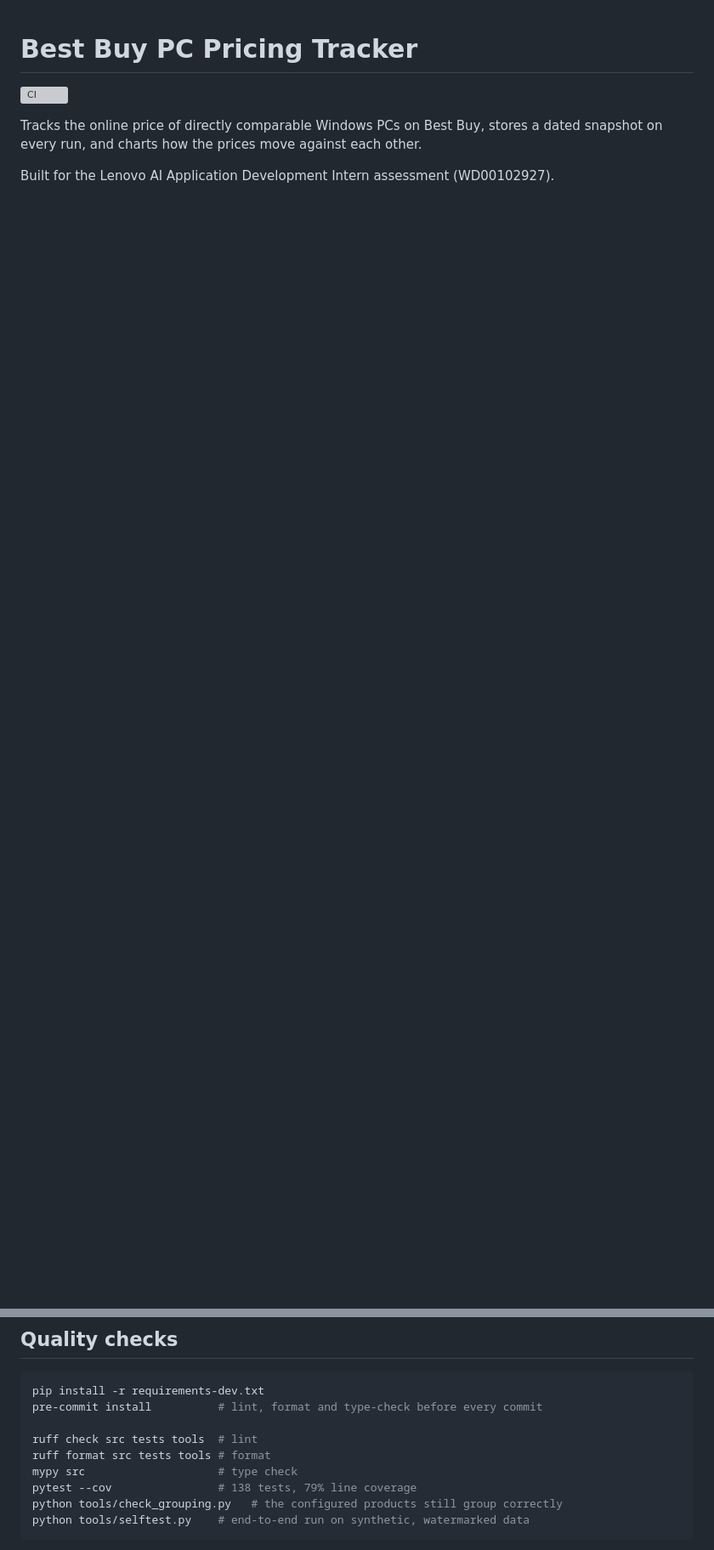
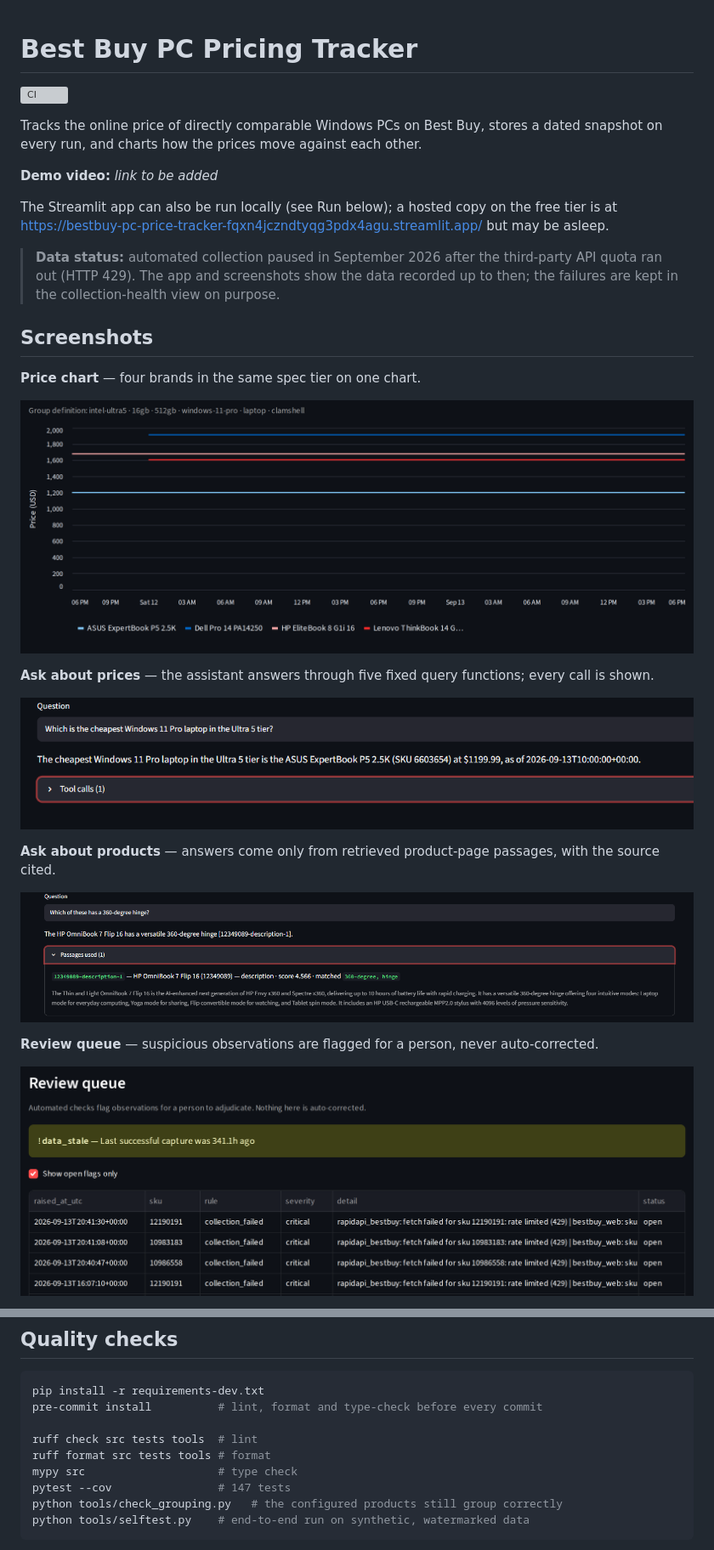
Before and after one commit to bronson0413/bestbuy-pc-price-tracker, a Markdown page: README.md, 2 parts joined by grey strips. Shown at 85% size. Rendered like a GitHub page; pictures changed too: docs/screenshots/ask-prices.png (added), docs/screenshots/ask-products.png (added), docs/screenshots/price-chart.png (added); blank space fills up the shorter version; grey boxes are pictures that could not be loaded.

Commit message:
docs: add screenshots, data status and build notes to README
- Screenshots of the price chart, assistant, review queue and collection health
- Note that collection paused in Sept 2026 after the API quota ran out
- Describe how the project was built with Claude Code
- Correct the test count to 147

Co-Authored-By: Claude Opus 5.5 <noreply@anthropic.com>
Claude-Session: https://claude.ai/code/session_01BaaUnFHQ7J59YtKLUQDCiN

````diff
--- a/README.md
+++ b/README.md
@@ -5,4 +5,32 @@
 Tracks the online price of directly comparable Windows PCs on Best Buy, stores a
 dated snapshot on every run, and charts how the prices move against each other.
 
-Built for the Lenovo AI Application Development Intern assessment (WD00102927).
+**Demo video:** _link to be added_
+
+The Streamlit app can also be run locally (see Run below); a hosted copy on the free
+tier is at <https://bestbuy-pc-price-tracker-fqxn4jczndtyqg3pdx4agu.streamlit.app/>
+but may be asleep.
+
+> **Data status:** automated collection paused in September 2026 after the
+> third-party API quota ran out (HTTP 429). The app and screenshots show the
+> data recorded up to then; the failures are kept in the collection-health view
+> on purpose.
+
+## Screenshots
+
+**Price chart** — four brands in the same spec tier on one chart.
+
+![Price chart](docs/screenshots/price-chart.png)
+
+**Ask about prices** — the assistant answers through five fixed query functions; every call is shown.
+
+![Price question](docs/screenshots/ask-prices.png)
+
+**Ask about products** — answers come only from retrieved product-page passages, with the source cited.
+
+![Product question](docs/screenshots/ask-products.png)
+
+**Review queue** — suspicious observations are flagged for a person, never auto-corrected.
+
+![Review queue](docs/screenshots/review-queue.png)
+
@@ -154,7 +193,7 @@ pre-commit install          # lint, format and type-check before every commit
 ruff check src tests tools  # lint
 ruff format src tests tools # format
 mypy src                    # type check
-pytest --cov                # 138 tests, 79% line coverage
+pytest --cov                # 147 tests
 python tools/check_grouping.py   # the configured products still group correctly
 python tools/selftest.py    # end-to-end run on synthetic, watermarked data
 ```
````
Also changed, not shown: other parts of README.md (+11 -0 lines), docs/screenshots/collection-health.png (added).
